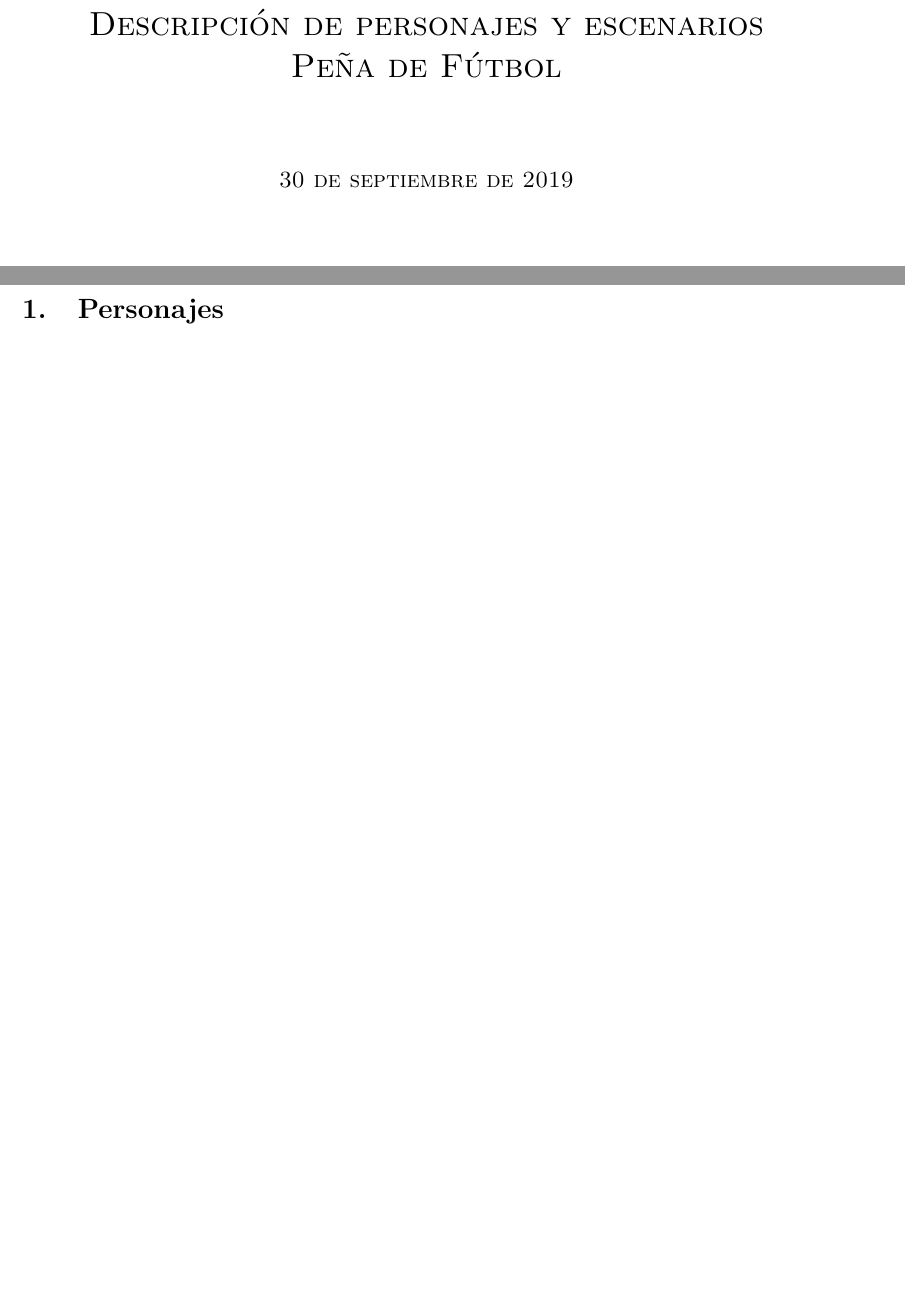
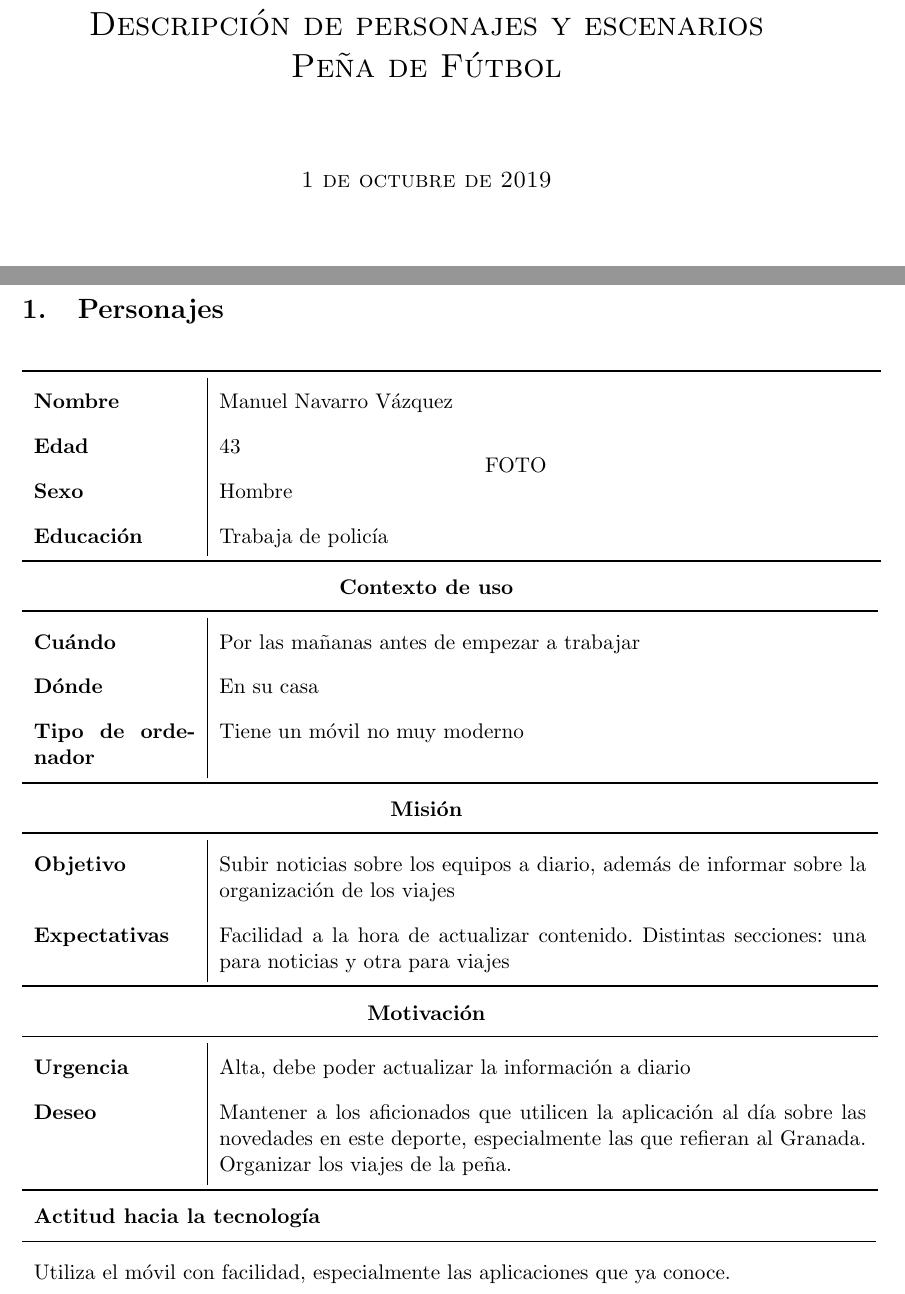
Before and after one commit to SofiaAlmeida/MDA, a LaTeX document (TrabajosClase/PeñaFutbol.tex): two parts of pages 1 and 2 of 2 before the commit and two parts of pages 1 and 2 of 3 after it, joined at a grey line, cut so that both start at the same text, the shorter picture padded with empty space. The pictures show the PDF file TrabajosClase/PeñaFutbol.pdf that the author committed with the source.

Commit message:
Peña: añade personaje (directivo)

```diff
--- a/TrabajosClase/PeñaFutbol.tex
+++ b/TrabajosClase/PeñaFutbol.tex
@@ -41,6 +41,59 @@ Lidia Martín Chica
 \newpage
 
 \section{Personajes}
+%%TABLA MANUEL
+\begin{table}[H]
+  \centering
+  \begin{tabular}{p{0.2\linewidth}|p{0.3\linewidth}p{0.475\linewidth}}
+    \toprule
+    \textbf{Nombre} & Manuel Navarro Vázquez &\multirow{4}{*}{FOTO}\\
+    \textbf{Edad} & 43 & \\
+    \textbf{Sexo} & Hombre & \\
+    \textbf{Educación} & Trabaja de policía & \\
+    \bottomrule
+  \end{tabular}
+
+  \begin{tabular}{l}
+    \textbf{Contexto de uso}
+  \end{tabular}
+
+  \begin{tabular}{p{0.2\linewidth}|p{0.8\linewidth}}
+    \toprule
+    \textbf{Cuándo} & Por las mañanas antes de empezar a trabajar\\
+    \textbf{Dónde}  & En su casa\\
+    \textbf{Tipo de ordenador} & Tiene un móvil no muy moderno\\
+    \bottomrule
+  \end{tabular}
+
+  \begin{tabular}{l}
+    \textbf{Misión}
+  \end{tabular}
+
+  \begin{tabular}{p{0.2\linewidth}|p{0.8\linewidth}}
+    \toprule
+    \textbf{Objetivo} & Subir noticias sobre los equipos a diario, además de informar sobre la organización de los viajes\\
+    \textbf{Expectativas}  & Facilidad a la hora de actualizar contenido. Distintas secciones: una para noticias y otra para viajes \\
+    \bottomrule
+  \end{tabular}
+
+  \begin{tabular}{l}
+    \textbf{Motivación}
+  \end{tabular}
+
+  \begin{tabular}{p{0.2\linewidth}|p{0.8\linewidth}}
+    \toprule
+    \textbf{Urgencia} & Alta, debe poder actualizar la información a diario\\
+    \textbf{Deseo}  & Mantener a los aficionados que utilicen la aplicación al día sobre las novedades en este deporte, especialmente las que refieran al Granada. Organizar los viajes de la peña.\\
+    \bottomrule
+  \end{tabular}
+
+  \begin{tabular}{p{1.028\linewidth}}
+    \textbf{Actitud hacia la tecnología}\\
+    \midrule
+    Utiliza el móvil con facilidad, especialmente las aplicaciones que ya conoce.
+  \end{tabular}
+\end{table}
+
 %%TABLA ELENA
 \begin{table}[H]
   \centering
```
Also changed, not shown: TrabajosClase/PeñaFutbol.pdf, TrabajosClase/PeñaFutbol.tex (2 more changed lines).
